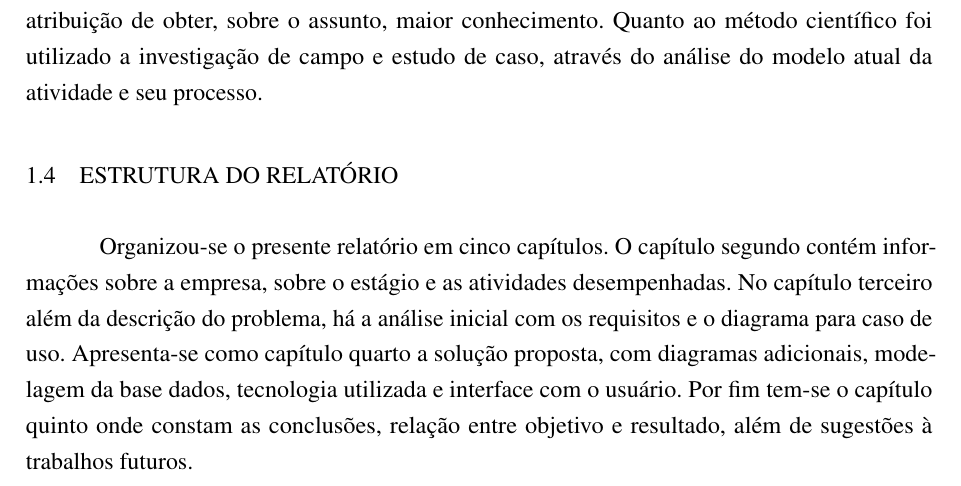
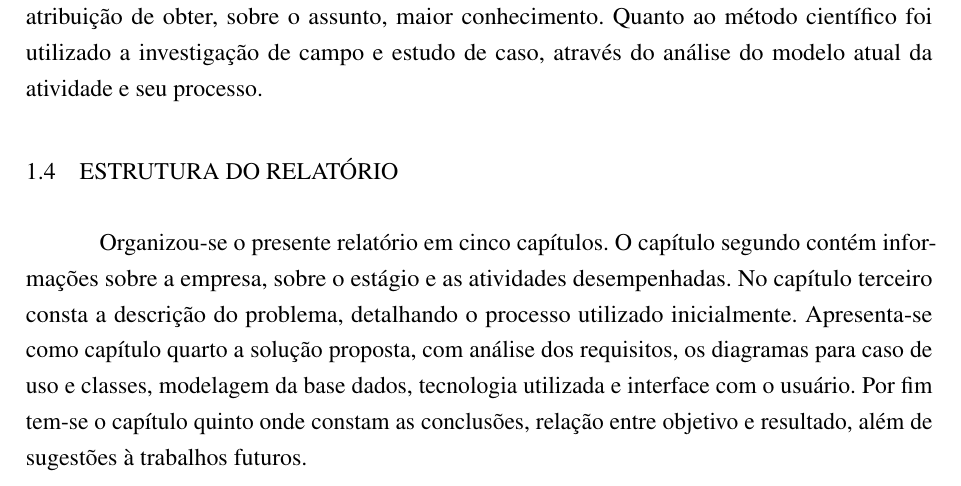
Before and after one commit to camaleaun/estagio, a LaTeX thesis (paper.tex): part of page 3 of 12 before the commit and part of page 10 of 19 after it, cut so that both start at the same text. Compiled offline with pdfLaTeX.

Commit message:
Changes in struct

```diff
--- a/paper.tex
+++ b/paper.tex
@@ -1,5 +1,5 @@
 \documentclass[
-	draft,
+%	draft,
 	12pt,
 	openright,
 	oneside, % oposto a twoside
@@ -195,7 +195,7 @@ Como definem \citeonline{prodanov2013etal}, fase exploratória é onde a pesquis
 
 \section{Estrutura do Relatório}
 
-Organizou-se o presente relatório em cinco capítulos. O capítulo segundo contém informações sobre a empresa, sobre o estágio e as atividades desempenhadas. No capítulo terceiro além da descrição do problema, há a análise inicial com os requisitos e o diagrama para caso de uso. Apresenta-se como capítulo quarto a solução proposta, com diagramas adicionais, modelagem da base dados, tecnologia utilizada e interface com o usuário. Por fim tem-se o capítulo quinto onde constam as conclusões, relação entre objetivo e resultado, além de sugestões à trabalhos futuros.
+Organizou-se o presente relatório em cinco capítulos. O capítulo segundo contém informações sobre a empresa, sobre o estágio e as atividades desempenhadas. No capítulo terceiro consta a descrição do problema, detalhando o processo utilizado inicialmente. Apresenta-se como capítulo quarto a solução proposta, com análise dos requisitos, os diagramas para caso de uso e classes, modelagem da base dados, tecnologia utilizada e interface com o usuário. Por fim tem-se o capítulo quinto onde constam as conclusões, relação entre objetivo e resultado, além de sugestões à trabalhos futuros.
 
 \chapter{A Empresa e o Estágio}
 
```
